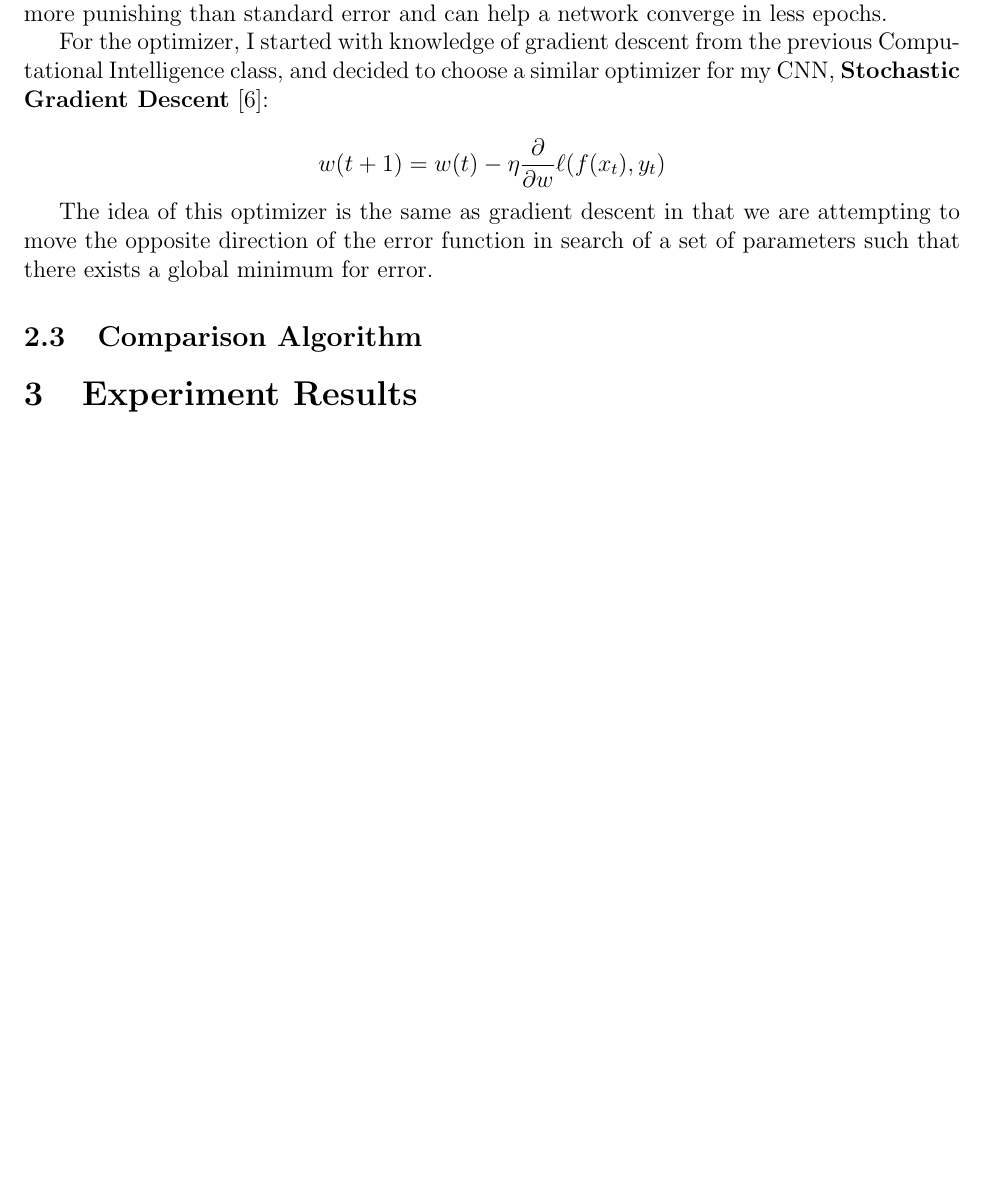
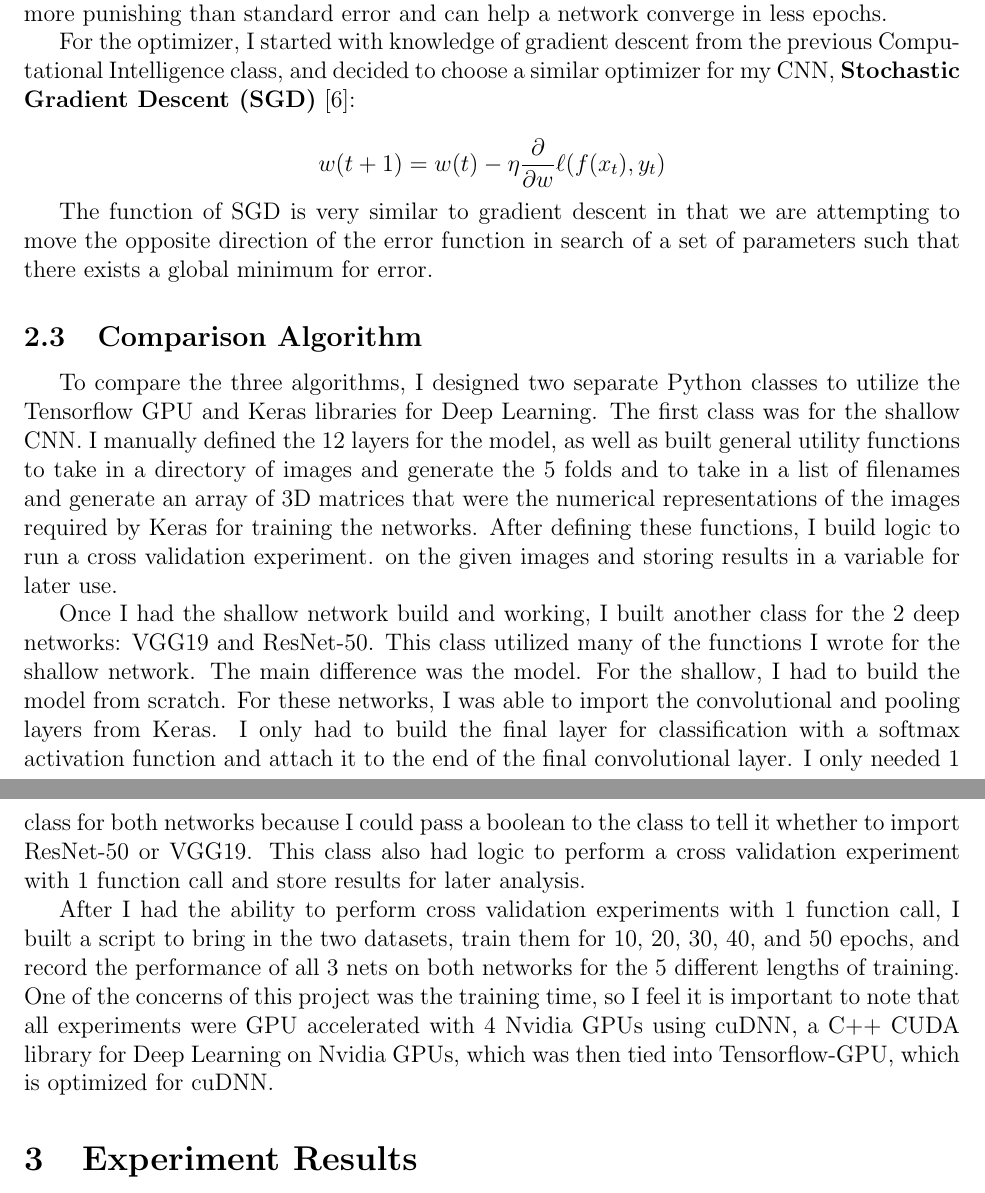
Before and after one commit to jah3xc/CNNFinalProject, a LaTeX document (doc/final_project_report.tex): part of page 4 of 5 before the commit and two parts of pages 4 and 5 of 6 after it, the two joined at a grey line, cut so that both start at the same text, the shorter picture padded with empty space. Compiled offline with pdfLaTeX.

Commit message:
Finish Algorithm Design section

```diff
--- a/doc/final_project_report.tex
+++ b/doc/final_project_report.tex
@@ -103,17 +103,21 @@ The loss function I decided to use was \textbf{categorical crossentropy} \cite{c
 
 Crossentropy, as discussed in the first Computational Intelligence class, is a useful loss function because it harshly punishes output that is very far from the correct value. It is more punishing than standard error and can help a network converge in less epochs.
 
-For the optimizer, I started with knowledge of gradient descent from the previous Computational Intelligence class, and decided to choose a similar optimizer for my CNN, \textbf{Stochastic Gradient Descent} \cite{sgd}:
+For the optimizer, I started with knowledge of gradient descent from the previous Computational Intelligence class, and decided to choose a similar optimizer for my CNN, \textbf{Stochastic Gradient Descent (SGD)} \cite{sgd}:
 
 \[
 	w(t+1) = w(t) - \eta \frac{\partial}{\partial w} \ell(f(x_t), y_t)
 \]
 
-The idea of this optimizer is the same as gradient descent in that we are attempting to move the opposite direction of the error function in search of a set of parameters such that there exists a global minimum for error.
+The function of SGD is very similar to gradient descent in that we are attempting to move the opposite direction of the error function in search of a set of parameters such that there exists a global minimum for error.
 
 	\subsection{Comparison Algorithm}
 
+To compare the three algorithms, I designed two separate Python classes to utilize the Tensorflow GPU and Keras libraries for Deep Learning. The first class was for the shallow CNN. I manually defined the 12 layers for the model, as well as built general utility functions to take in a directory of images and generate the 5 folds and to take in a list of filenames and generate an array of 3D matrices that were the numerical representations of the images required by Keras for training the networks. After defining these functions, I build logic to run a cross validation experiment. on the given images and storing results in a variable for later use.
 
+Once I had the shallow network build and working, I built another class for the 2 deep networks: VGG19 and ResNet-50. This class utilized many of the functions I wrote for the shallow network. The main difference was the model. For the shallow, I had to build the model from scratch. For these networks, I was able to import the convolutional and pooling layers from Keras. I only had to build the final layer for classification with a softmax activation function and attach it to the end of the final convolutional layer. I only needed 1 class for both networks because I could pass a boolean to the class to tell it whether to import ResNet-50 or VGG19. This class also had logic to perform a cross validation experiment with 1 function call and store results for later analysis.
+
+After I had the ability to perform cross validation experiments with 1 function call, I built a script to bring in the two datasets, train them for 10, 20, 30, 40, and 50 epochs, and record the performance of all 3 nets on both networks for the 5 different lengths of training. One of the concerns of this project was the training time, so I feel it is important to note that all experiments were GPU accelerated with 4 Nvidia GPUs using cuDNN, a C++ CUDA library for Deep Learning on Nvidia GPUs, which was then tied into Tensorflow-GPU, which is optimized for cuDNN.
 
 	\section{Experiment Results}
 
```
Also changed, not shown: doc/final_project_report.pdf.
